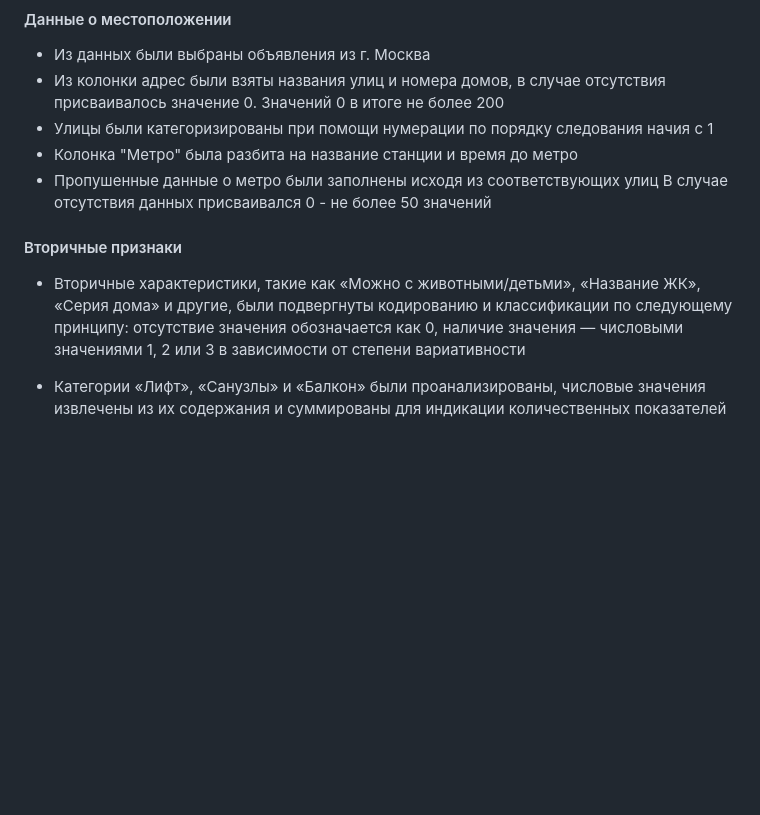
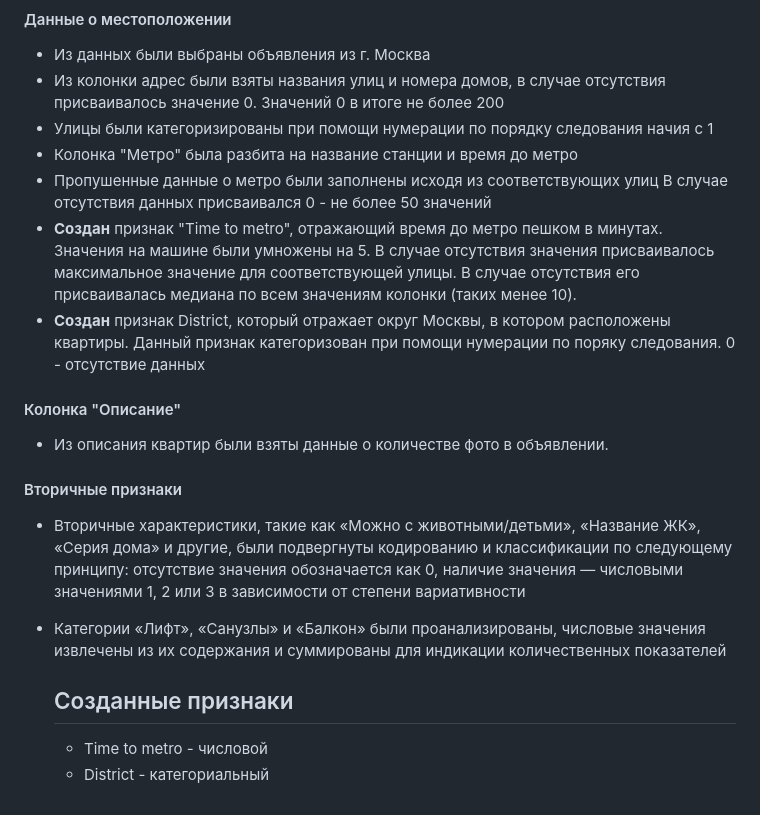
Before and after one commit to korceo/rea, a Markdown page: README.md, the part around the change. GitHub-like rendering; blank space fills up the shorter version.

```diff
--- a/README.md
+++ b/README.md
@@ -33,8 +33,17 @@
 * Колонка "Метро" была разбита на название станции и время до метро
 * Пропушенные данные о метро были заполнены исходя из соответствующих улиц
 В случае отсутствия данных присваивался 0 - не более 50 значений
+* **Создан** признак "Time to metro", отражающий время до метро пешком в минутах. Значения на машине были умножены на 5. В случае отсутствия значения присваивалось максимальное значение для соответствующей улицы. В случае отсутствия его присваивалась медиана по всем значениям колонки (таких менее 10).
+* **Создан** признак District, который отражает округ Москвы, в котором расположены квартиры. Данный признак категоризован при помощи нумерации по поряку следования. 0 - отсутствие данных
+
+####  Колонка "Описание"
+* Из описания квартир были взяты данные о количестве фото в объявлении.
 
 #### Вторичные признаки
 * Вторичные характеристики, такие как «Можно с животными/детьми», «Название ЖК», «Серия дома» и другие, были подвергнуты кодированию и классификации по следующему принципу: отсутствие значения обозначается как 0, наличие значения — числовыми значениями 1, 2 или 3 в зависимости от степени вариативности
 
 * Категории «Лифт», «Санузлы» и «Балкон» были проанализированы, числовые значения извлечены из их содержания и суммированы для индикации количественных показателей
+
+  ## Созданные признаки
+  * Time to metro - числовой
+  * District - категориальный
```
